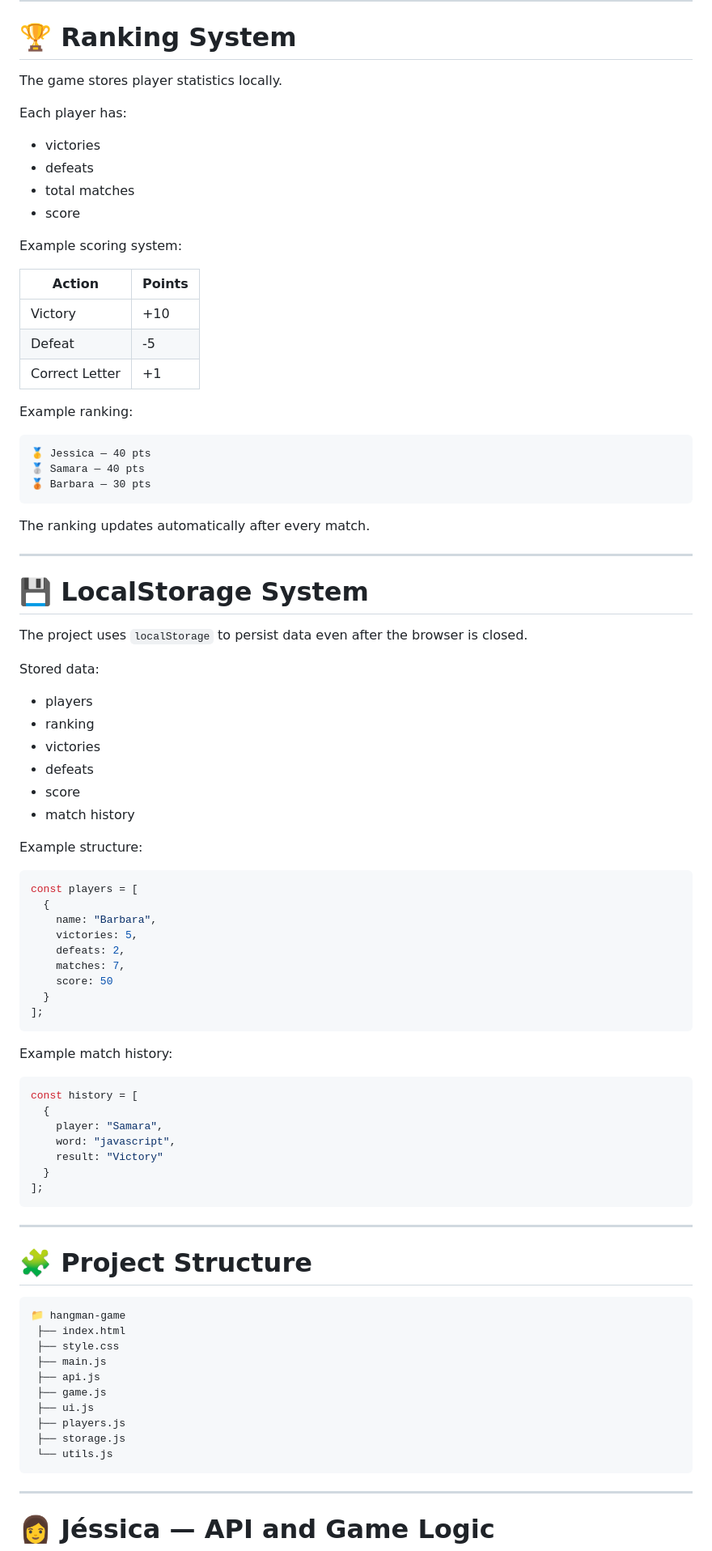
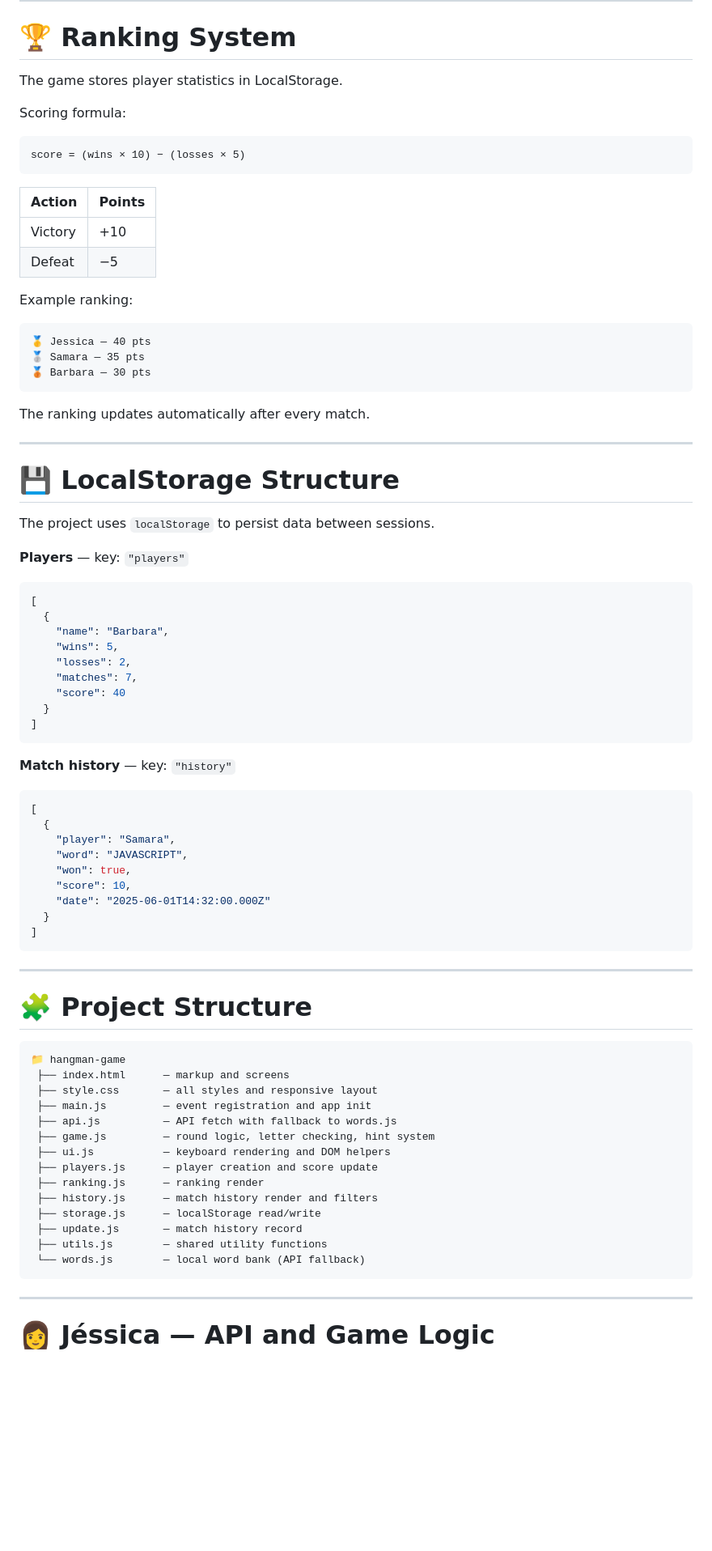
Before and after one commit to barbaramazevedo/Hangman-Game, a Markdown page: readme.md, the part around one of its changes. Shown at 81% size. Drawn GitHub-style; blank space fills up the shorter version.

Commit message:
adjust readme for error handling and fallback

````diff
--- a/readme.md
+++ b/readme.md
@@ -100,27 +160,22 @@ New round can start
 
 # 🏆 Ranking System
 
-The game stores player statistics locally.
+The game stores player statistics in LocalStorage.
 
-Each player has:
-- victories
-- defeats
-- total matches
-- score
-
-Example scoring system:
+Scoring formula:
+```
+score = (wins × 10) − (losses × 5)
+```
 
 | Action | Points |
 |---|---|
 | Victory | +10 |
-| Defeat | -5 |
-| Correct Letter | +1 |
+| Defeat | −5 |
 
 Example ranking:
-
-```txt
+```
 🥇 Jessica — 40 pts
-🥈 Samara — 40 pts
+🥈 Samara — 35 pts
 🥉 Barbara — 30 pts
 ```
 
@@ -128,59 +183,55 @@ The ranking updates automatically after every match.
 
 ---
 
-# 💾 LocalStorage System
+# 💾 LocalStorage Structure
 
-The project uses `localStorage` to persist data even after the browser is closed.
+The project uses `localStorage` to persist data between sessions.
 
-Stored data:
-- players
-- ranking
-- victories
-- defeats
-- score
-- match history
-
-Example structure:
-
-```js
-const players = [
+**Players** — key: `"players"`
+```json
+[
   {
-    name: "Barbara",
-    victories: 5,
-    defeats: 2,
-    matches: 7,
-    score: 50
+    "name": "Barbara",
+    "wins": 5,
+    "losses": 2,
+    "matches": 7,
+    "score": 40
   }
-];
+]
 ```
 
-Example match history:
-
-```js
-const history = [
+**Match history** — key: `"history"`
+```json
+[
   {
-    player: "Samara",
-    word: "javascript",
-    result: "Victory"
+    "player": "Samara",
+    "word": "JAVASCRIPT",
+    "won": true,
+    "score": 10,
+    "date": "2025-06-01T14:32:00.000Z"
   }
-];
+]
 ```
 
 ---
 
 # 🧩 Project Structure
 
-```txt
+```
 📁 hangman-game
- ├── index.html
- ├── style.css
- ├── main.js
- ├── api.js
- ├── game.js
- ├── ui.js
- ├── players.js
- ├── storage.js
- └── utils.js
+ ├── index.html      — markup and screens
+ ├── style.css       — all styles and responsive layout
+ ├── main.js         — event registration and app init
+ ├── api.js          — API fetch with fallback to words.js
+ ├── game.js         — round logic, letter checking, hint system
+ ├── ui.js           — keyboard rendering and DOM helpers
+ ├── players.js      — player creation and score update
+ ├── ranking.js      — ranking render
+ ├── history.js      — match history render and filters
+ ├── storage.js      — localStorage read/write
+ ├── update.js       — match history record
+ ├── utils.js        — shared utility functions
+ └── words.js        — local word bank (API fallback)
 ```
 
 ---
````
Also changed, not shown: other parts of readme.md (+138 -86 lines).
